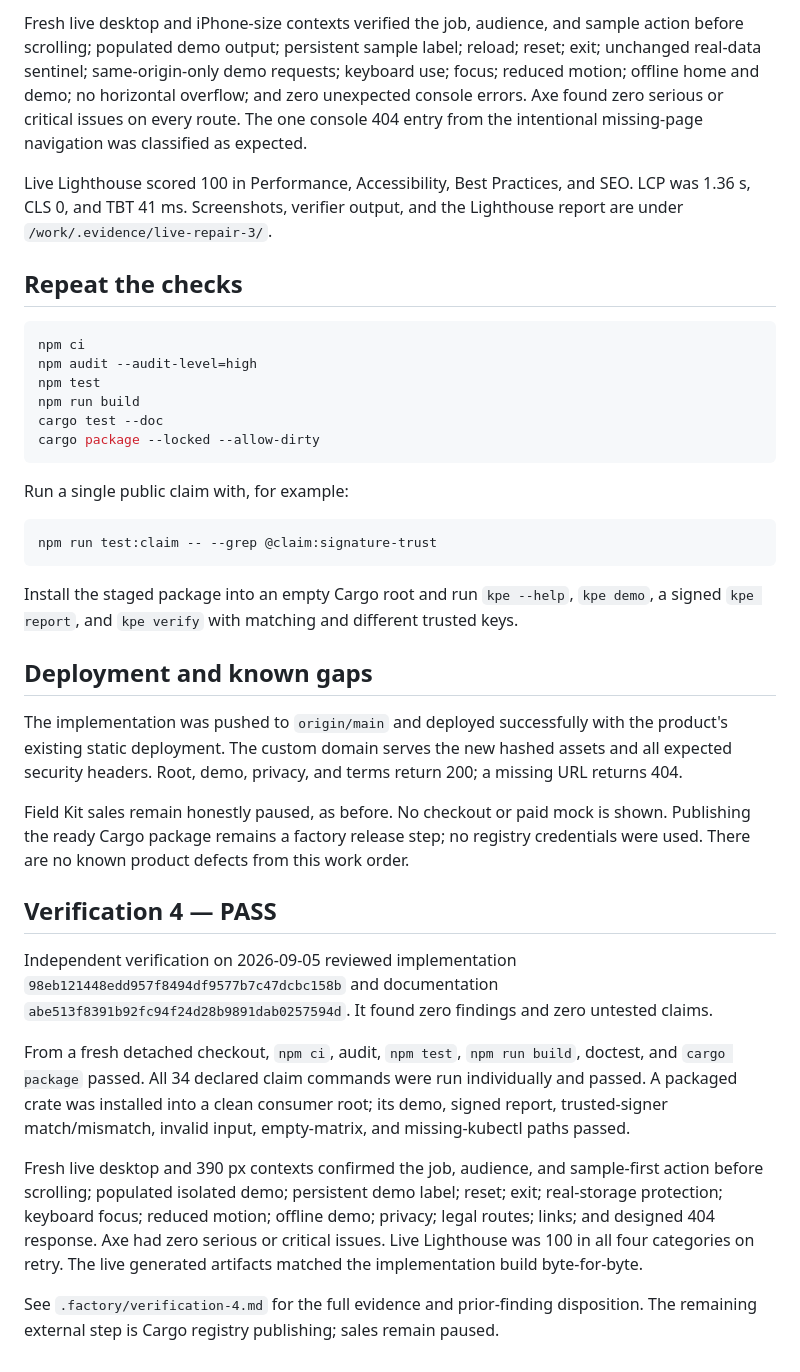
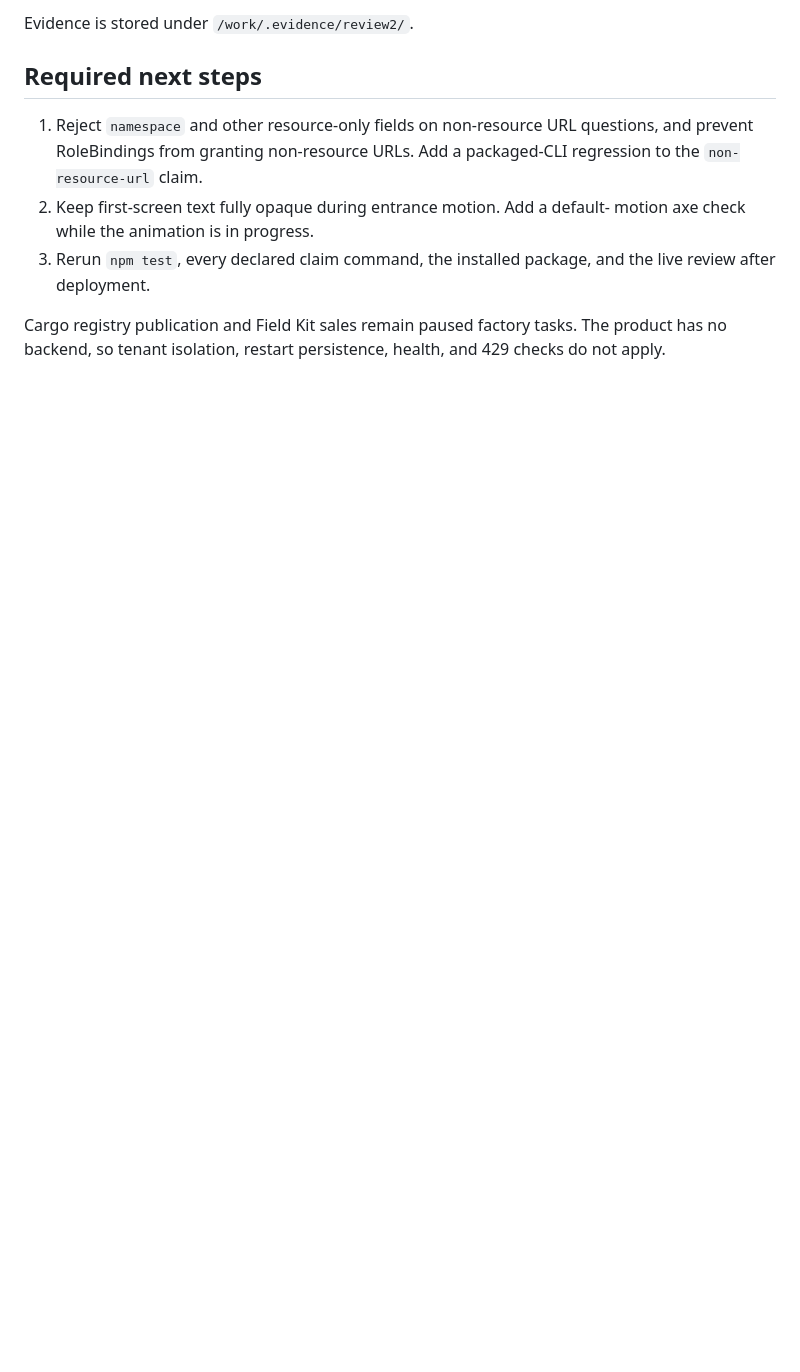
Before and after one commit to B-Divyesh/sf-kube-permission-evidence, a Markdown page: .factory/handoff.md, the part around one of its changes. GitHub-like rendering; blank space fills up the shorter version.

Commit message:
docs: record review 2 failure

````diff
--- a/.factory/handoff.md
+++ b/.factory/handoff.md
@@ -87,70 +54,16 @@ and SEO; LCP was 1.51 s, CLS 0, and TBT 0 ms.
 
-Fresh live desktop and iPhone-size contexts verified the job, audience, and
-sample action before scrolling; populated demo output; persistent sample
-label; reload; reset; exit; unchanged real-data sentinel; same-origin-only demo
-requests; keyboard use; focus; reduced motion; offline home and demo; no
-horizontal overflow; and zero unexpected console errors. Axe found zero
-serious or critical issues on every route. The one console 404 entry from the
-intentional missing-page navigation was classified as expected.
+Evidence is stored under `/work/.evidence/review2/`.
 
-Live Lighthouse scored 100 in Performance, Accessibility, Best Practices, and
-SEO. LCP was 1.36 s, CLS 0, and TBT 41 ms. Screenshots, verifier output, and the
-Lighthouse report are under `/work/.evidence/live-repair-3/`.
+## Required next steps
 
-## Repeat the checks
+1. Reject `namespace` and other resource-only fields on non-resource URL
+   questions, and prevent RoleBindings from granting non-resource URLs. Add a
+   packaged-CLI regression to the `non-resource-url` claim.
+2. Keep first-screen text fully opaque during entrance motion. Add a default-
+   motion axe check while the animation is in progress.
+3. Rerun `npm test`, every declared claim command, the installed package, and
+   the live review after deployment.
 
-```sh
-npm ci
-npm audit --audit-level=high
-npm test
-npm run build
-cargo test --doc
-cargo package --locked --allow-dirty
-```
-
-Run a single public claim with, for example:
-
-```sh
-npm run test:claim -- --grep @claim:signature-trust
-```
-
-Install the staged package into an empty Cargo root and run `kpe --help`,
-`kpe demo`, a signed `kpe report`, and `kpe verify` with matching and different
-trusted keys.
-
-## Deployment and known gaps
-
-The implementation was pushed to `origin/main` and deployed successfully with
-the product's existing static deployment. The custom domain serves the new
-hashed assets and all expected security headers. Root, demo, privacy, and terms
-return 200; a missing URL returns 404.
-
-Field Kit sales remain honestly paused, as before. No checkout or paid mock is
-shown. Publishing the ready Cargo package remains a factory release step; no
-registry credentials were used. There are no known product defects from this
-work order.
-
-## Verification 4 — PASS
-
-Independent verification on 2026-09-05 reviewed implementation
-`98eb121448edd957f8494df9577b7c47dcbc158b` and documentation
-`abe513f8391b92fc94f24d28b9891dab0257594d`. It found zero findings and zero
-untested claims.
-
-From a fresh detached checkout, `npm ci`, audit, `npm test`, `npm run build`,
-doctest, and `cargo package` passed. All 34 declared claim commands were run
-individually and passed. A packaged crate was installed into a clean consumer
-root; its demo, signed report, trusted-signer match/mismatch, invalid input,
-empty-matrix, and missing-kubectl paths passed.
-
-Fresh live desktop and 390 px contexts confirmed the job, audience, and
-sample-first action before scrolling; populated isolated demo; persistent demo
-label; reset; exit; real-storage protection; keyboard focus; reduced motion;
-offline demo; privacy; legal routes; links; and designed 404 response. Axe had
-zero serious or critical issues. Live Lighthouse was 100 in all four
-categories on retry. The live generated artifacts matched the implementation
-build byte-for-byte.
-
-See `.factory/verification-4.md` for the full evidence and prior-finding
-disposition. The remaining external step is Cargo registry publishing; sales
-remain paused.
+Cargo registry publication and Field Kit sales remain paused factory tasks.
+The product has no backend, so tenant isolation, restart persistence, health,
+and 429 checks do not apply.
````
Also changed, not shown: other parts of .factory/handoff.md (+37 -70 lines), .factory/review-2.md (added, +209 -0 lines).
